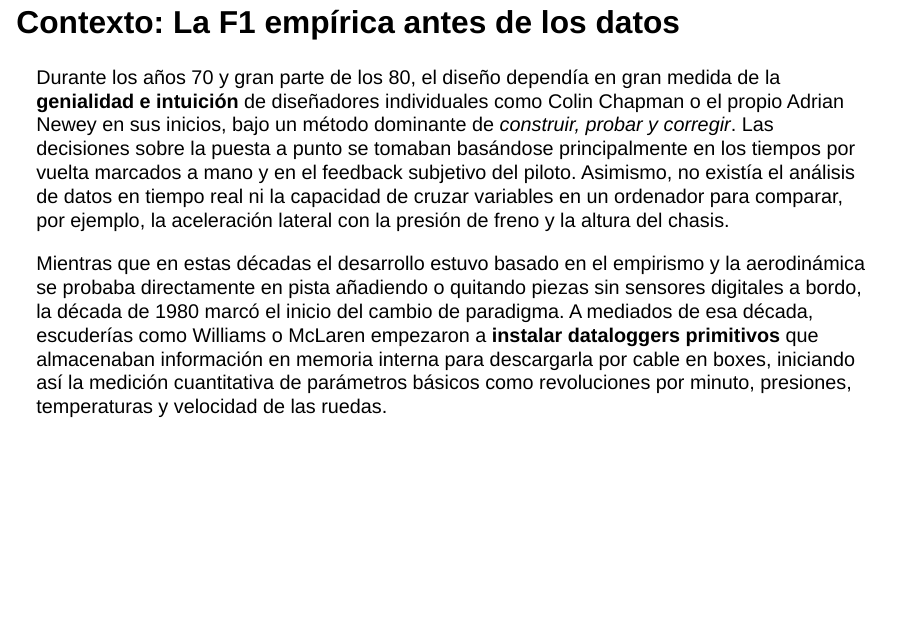
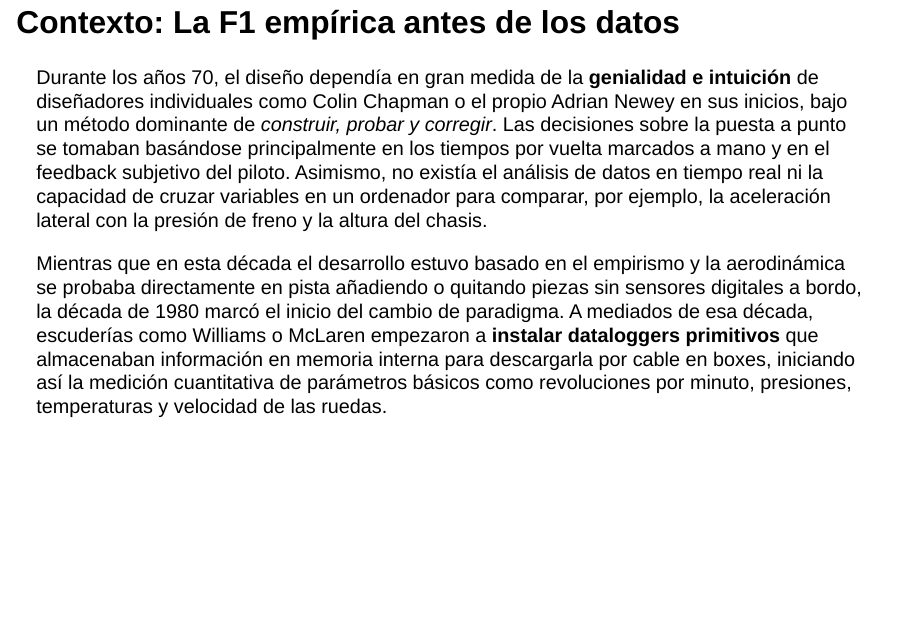
Before and after one commit to SportLab-Parable/PersonajeCienciadeDatos, a Quarto document (Tarea 2. Adrian Newey.qmd): page 3 of 16. Rendered offline with R 4.5, knitr and Pandoc in place of Quarto, with nearby package versions; drawn as Slidy slides in place of the format the file asks for; some code elsewhere in the file could not run offline; a font, style sheet, LaTeX package, included part or bibliography that could not be used is replaced or left out.

Commit message:
cambio en lo de las decadas (era redundante)

```diff
--- a/Tarea 2. Adrian Newey.qmd
+++ b/Tarea 2. Adrian Newey.qmd
@@ -97,10 +97,10 @@ jupyter: python3
 
 ## Contexto: La F1 empírica antes de los datos
 
-Durante los años 70 y gran parte de los 80, el diseño dependía en gran medida de la **genialidad e intuición** de diseñadores individuales como Colin Chapman o el propio Adrian Newey en sus inicios, bajo un método dominante de _construir, probar y corregir_. Las decisiones sobre la puesta a punto se tomaban basándose principalmente en los tiempos por vuelta marcados a mano y en el feedback subjetivo del piloto. Asimismo, no existía el análisis de datos en tiempo real ni la capacidad de cruzar variables en un ordenador para comparar, por ejemplo, la aceleración lateral con la presión de freno y la altura del chasis.
+Durante los años 70, el diseño dependía en gran medida de la **genialidad e intuición** de diseñadores individuales como Colin Chapman o el propio Adrian Newey en sus inicios, bajo un método dominante de _construir, probar y corregir_. Las decisiones sobre la puesta a punto se tomaban basándose principalmente en los tiempos por vuelta marcados a mano y en el feedback subjetivo del piloto. Asimismo, no existía el análisis de datos en tiempo real ni la capacidad de cruzar variables en un ordenador para comparar, por ejemplo, la aceleración lateral con la presión de freno y la altura del chasis.
 
 
-Mientras que en estas décadas el desarrollo estuvo basado en el empirismo y la aerodinámica se probaba directamente en pista añadiendo o quitando piezas sin sensores digitales a bordo, la década de 1980 marcó el inicio del cambio de paradigma. A mediados de esa década, escuderías como Williams o McLaren empezaron a **instalar dataloggers primitivos** que almacenaban información en memoria interna para descargarla por cable en boxes, iniciando así la medición cuantitativa de parámetros básicos como revoluciones por minuto, presiones, temperaturas y velocidad de las ruedas.
+Mientras que en esta década el desarrollo estuvo basado en el empirismo y la aerodinámica se probaba directamente en pista añadiendo o quitando piezas sin sensores digitales a bordo, la década de 1980 marcó el inicio del cambio de paradigma. A mediados de esa década, escuderías como Williams o McLaren empezaron a **instalar dataloggers primitivos** que almacenaban información en memoria interna para descargarla por cable en boxes, iniciando así la medición cuantitativa de parámetros básicos como revoluciones por minuto, presiones, temperaturas y velocidad de las ruedas.
 
 
 ## Biografía breve: De la aeronáutica a la pista
```
Also changed, not shown: 1 other file.
